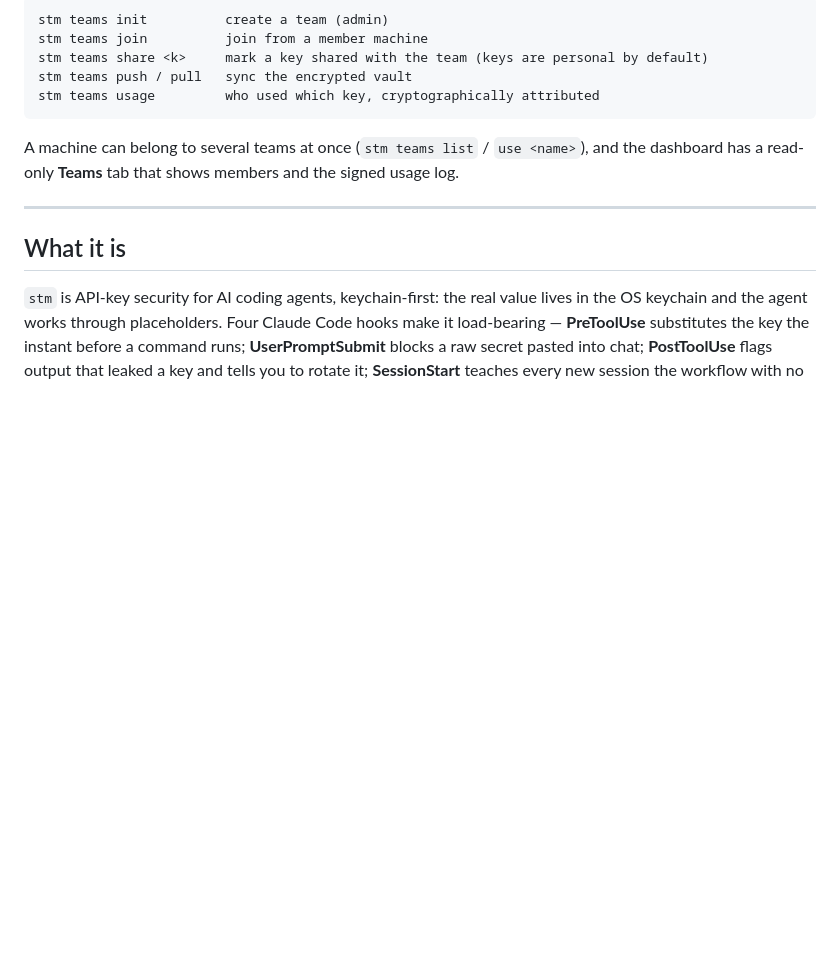
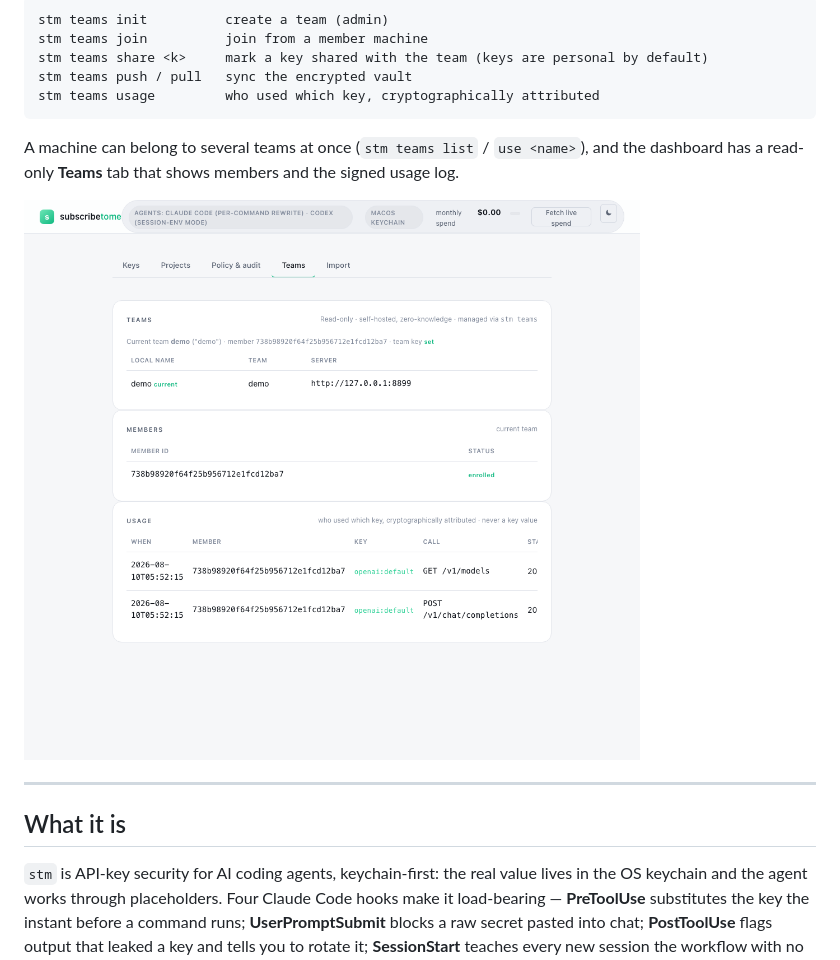
Before and after one commit to matterhornso/subscribetome, a Markdown page: README.md, the part around the change. Rendered like a GitHub page; pictures changed too: docs/screenshots/teams.png (added); blank space fills up the shorter version.

Commit message:
docs: showcase the Teams dashboard view in the README
Add a screenshot of the read-only Teams tab (teams list, members,
signed usage log) so the front door shows the multi-user capability, not
just the v1 key manager. No secrets in the image (member id is a public
fingerprint; server is loopback; no key values).

```diff
--- a/README.md
+++ b/README.md
@@ -64,6 +64,8 @@ stm teams usage         who used which key, cryptographically attributed
 
 A machine can belong to several teams at once (`stm teams list` / `use <name>`), and the dashboard has a read-only **Teams** tab that shows members and the signed usage log.
 
+![The dashboard's Teams tab — the teams this machine is in, members and enrollment, and the signed usage log: who used which key, cryptographically attributed, never a key value](docs/screenshots/teams.png)
+
 ---
 
 ## What it is
```
